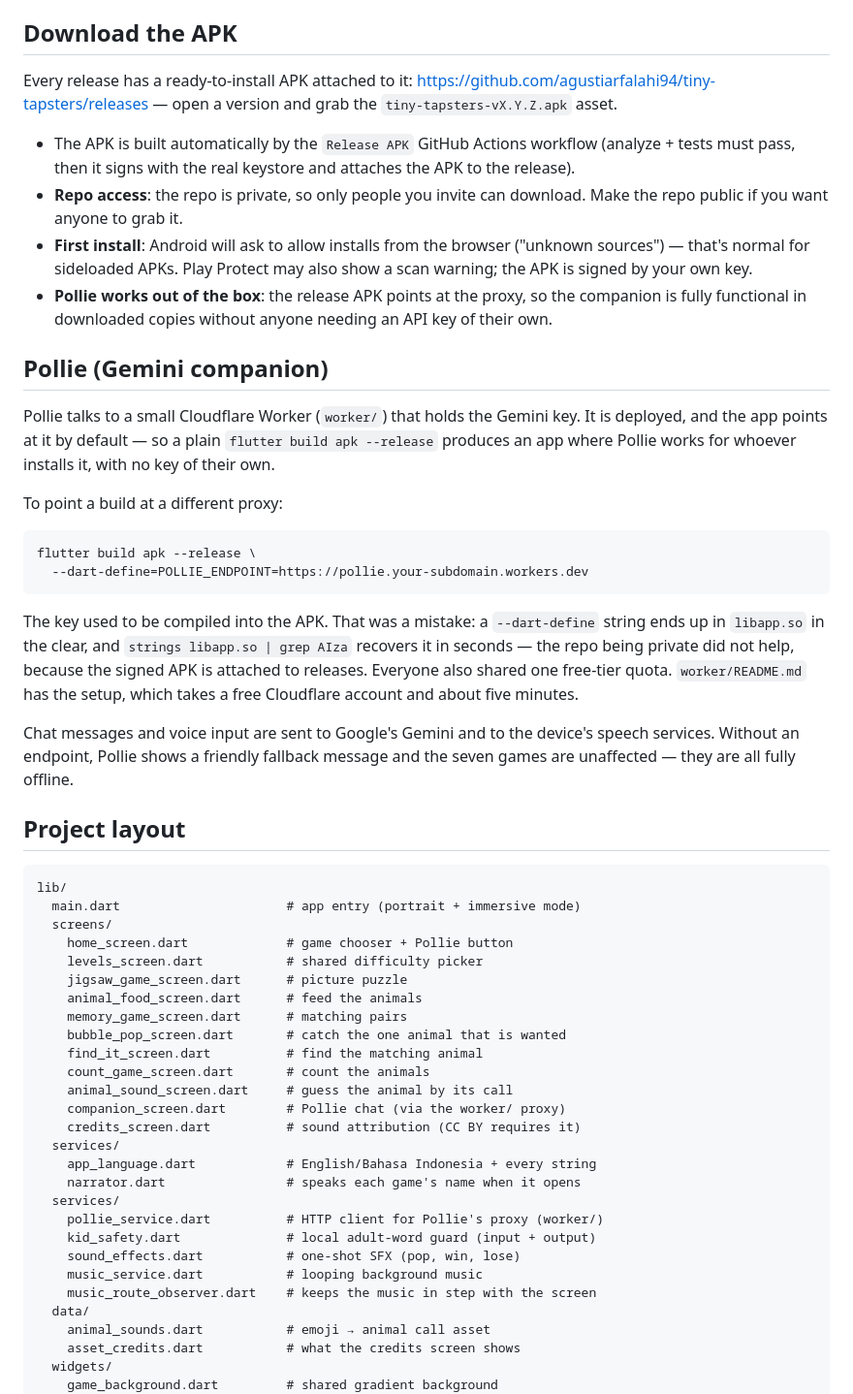
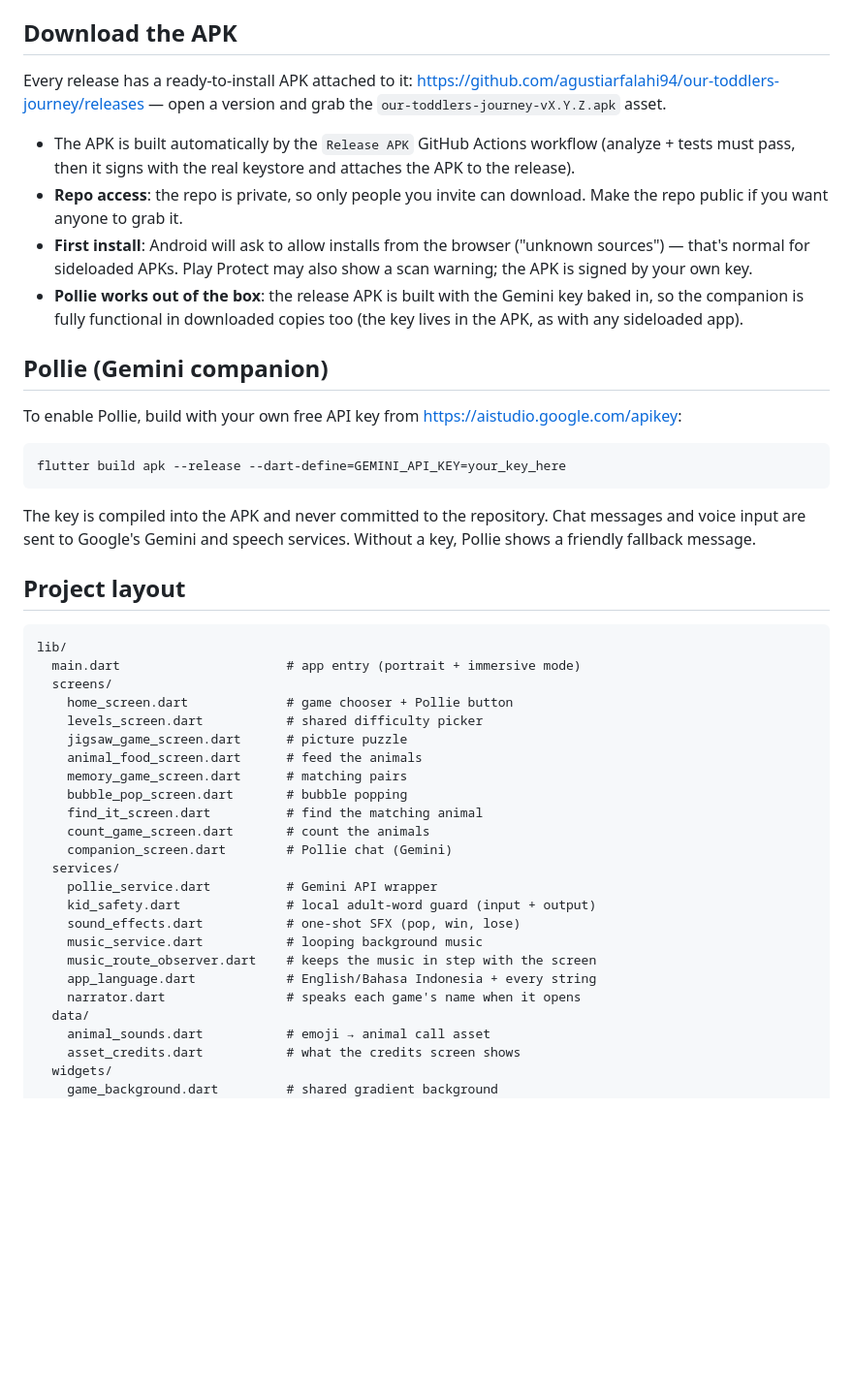
Before and after one commit to agustiarfalahi94/tiny-tapsters, a Markdown page: README.md, the part around one of its changes. Shown at 97% size. Rendered like a GitHub page; blank space fills up the shorter version.

Commit message:
docs: align README, CHANGELOG, and AGENTS.md with Our Toddlers Journey name and current games

````diff
--- a/README.md
+++ b/README.md
@@ -59,8 +54,8 @@ git-ignored) and minified with R8.
 ## Download the APK
 
 Every release has a ready-to-install APK attached to it:
-<https://github.com/agustiarfalahi94/tiny-tapsters/releases> —
-open a version and grab the `tiny-tapsters-vX.Y.Z.apk` asset.
+<https://github.com/agustiarfalahi94/our-toddlers-journey/releases> —
+open a version and grab the `our-toddlers-journey-vX.Y.Z.apk` asset.
 
 - The APK is built automatically by the `Release APK` GitHub Actions
   workflow (analyze + tests must pass, then it signs with the real
@@ -70,35 +65,23 @@ open a version and grab the `tiny-tapsters-vX.Y.Z.apk` asset.
 - **First install**: Android will ask to allow installs from the browser
   ("unknown sources") — that's normal for sideloaded APKs. Play Protect
   may also show a scan warning; the APK is signed by your own key.
-- **Pollie works out of the box**: the release APK points at the proxy,
-  so the companion is fully functional in downloaded copies without
-  anyone needing an API key of their own.
+- **Pollie works out of the box**: the release APK is built with the
+  Gemini key baked in, so the companion is fully functional in
+  downloaded copies too (the key lives in the APK, as with any
+  sideloaded app).
 
 ## Pollie (Gemini companion)
 
-Pollie talks to a small Cloudflare Worker (`worker/`) that holds the
-Gemini key. It is deployed, and the app points at it by default — so a
-plain `flutter build apk --release` produces an app where Pollie works
-for whoever installs it, with no key of their own.
-
-To point a build at a different proxy:
+To enable Pollie, build with your own free API key from
+<https://aistudio.google.com/apikey>:
 
 ```sh
-flutter build apk --release \
-  --dart-define=POLLIE_ENDPOINT=https://pollie.your-subdomain.workers.dev
+flutter build apk --release --dart-define=GEMINI_API_KEY=your_key_here
 ```
 
-The key used to be compiled into the APK. That was a mistake: a
-`--dart-define` string ends up in `libapp.so` in the clear, and
-`strings libapp.so | grep AIza` recovers it in seconds — the repo being
-private did not help, because the signed APK is attached to releases.
-Everyone also shared one free-tier quota. `worker/README.md` has the
-setup, which takes a free Cloudflare account and about five minutes.
-
-Chat messages and voice input are sent to Google's Gemini and to the
-device's speech services. Without an endpoint, Pollie shows a friendly
-fallback message and the seven games are unaffected — they are all fully
-offline.
+The key is compiled into the APK and never committed to the repository.
+Chat messages and voice input are sent to Google's Gemini and speech
+services. Without a key, Pollie shows a friendly fallback message.
 
 ## Project layout
 
@@ -111,21 +94,18 @@ lib/
     jigsaw_game_screen.dart      # picture puzzle
     animal_food_screen.dart      # feed the animals
     memory_game_screen.dart      # matching pairs
-    bubble_pop_screen.dart       # catch the one animal that is wanted
+    bubble_pop_screen.dart       # bubble popping
     find_it_screen.dart          # find the matching animal
     count_game_screen.dart       # count the animals
-    animal_sound_screen.dart     # guess the animal by its call
-    companion_screen.dart        # Pollie chat (via the worker/ proxy)
-    credits_screen.dart          # sound attribution (CC BY requires it)
+    companion_screen.dart        # Pollie chat (Gemini)
   services/
-    app_language.dart            # English/Bahasa Indonesia + every string
-    narrator.dart                # speaks each game's name when it opens
-  services/
-    pollie_service.dart          # HTTP client for Pollie's proxy (worker/)
+    pollie_service.dart          # Gemini API wrapper
     kid_safety.dart              # local adult-word guard (input + output)
     sound_effects.dart           # one-shot SFX (pop, win, lose)
     music_service.dart           # looping background music
     music_route_observer.dart    # keeps the music in step with the screen
+    app_language.dart            # English/Bahasa Indonesia + every string
+    narrator.dart                # speaks each game's name when it opens
   data/
     animal_sounds.dart           # emoji → animal call asset
     asset_credits.dart           # what the credits screen shows
````
Also changed, not shown: other parts of README.md (+4 -9 lines), AGENTS.md (+3 -2 lines), CHANGELOG.md (+2 -1 lines).
